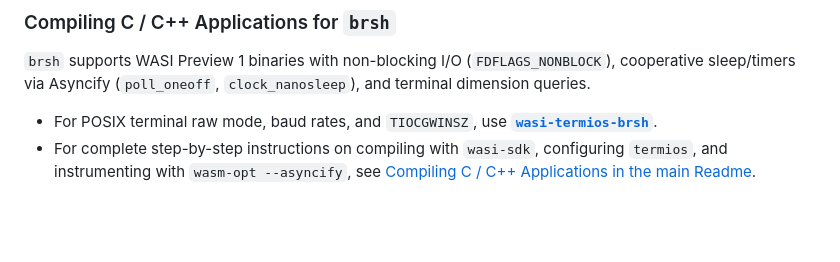
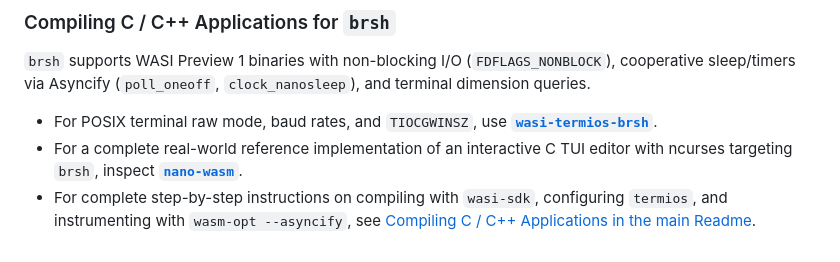
Before and after one commit to eliotstocker/Brsh-JS, a Markdown page: lib/Readme.md, the part around the change. GitHub-like rendering; blank space fills up the shorter version.

Commit message:
docs: reference eliotstocker/nano-wasm as real-world C compilation example

```diff
--- a/lib/Readme.md
+++ b/lib/Readme.md
@@ -136,4 +136,5 @@ shell.context.setCommand(MyWasmTool);
 `brsh` supports WASI Preview 1 binaries with non-blocking I/O (`FDFLAGS_NONBLOCK`), cooperative sleep/timers via Asyncify (`poll_oneoff`, `clock_nanosleep`), and terminal dimension queries.
 
 * For POSIX terminal raw mode, baud rates, and `TIOCGWINSZ`, use [**`wasi-termios-brsh`**](https://github.com/eliotstocker/wasi-termios-brsh).
+* For a complete real-world reference implementation of an interactive C TUI editor with ncurses targeting `brsh`, inspect [**`nano-wasm`**](https://github.com/eliotstocker/nano-wasm).
 * For complete step-by-step instructions on compiling with `wasi-sdk`, configuring `termios`, and instrumenting with `wasm-opt --asyncify`, see [Compiling C / C++ Applications in the main Readme](../Readme.md#compiling-c--c-applications-for-brsh).
```
Also changed, not shown: 1 other file.
